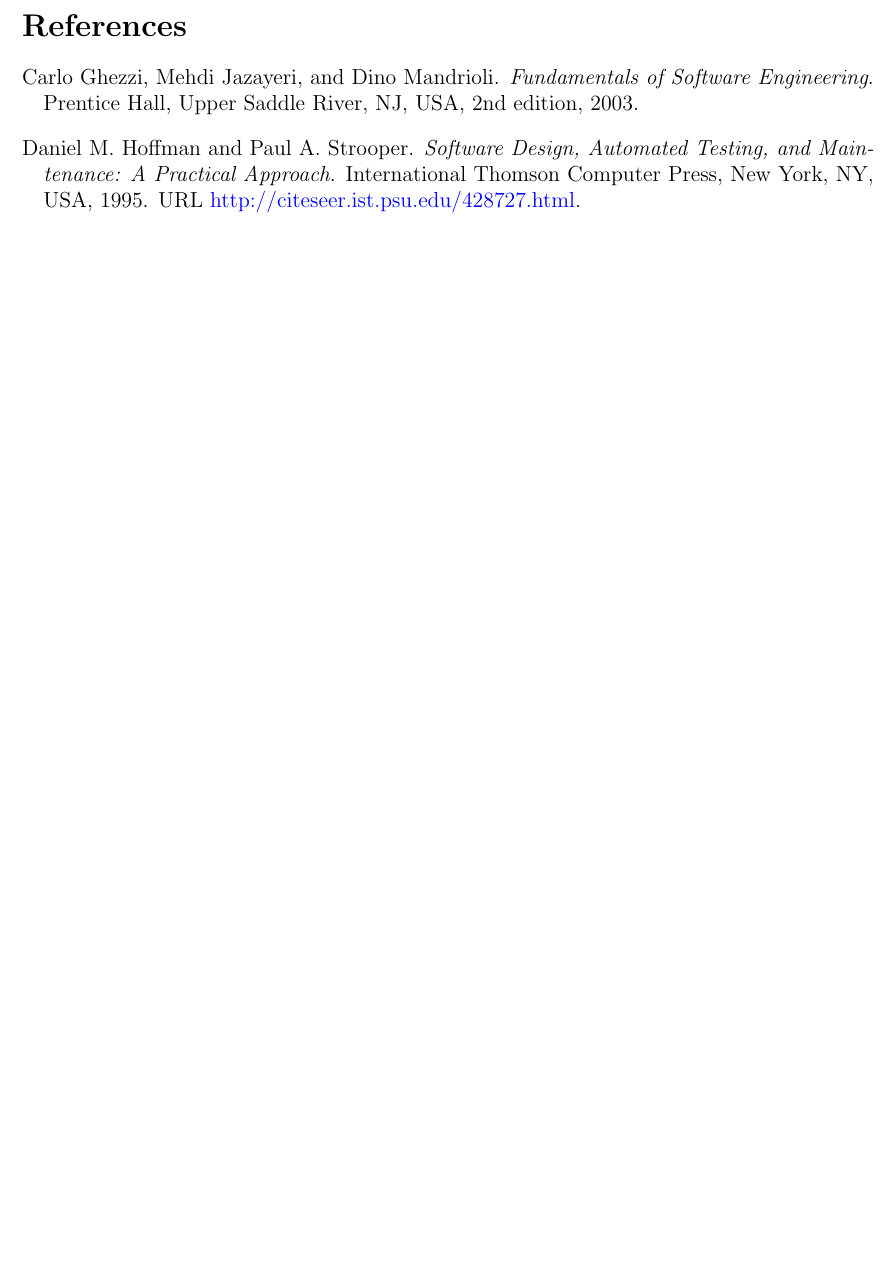
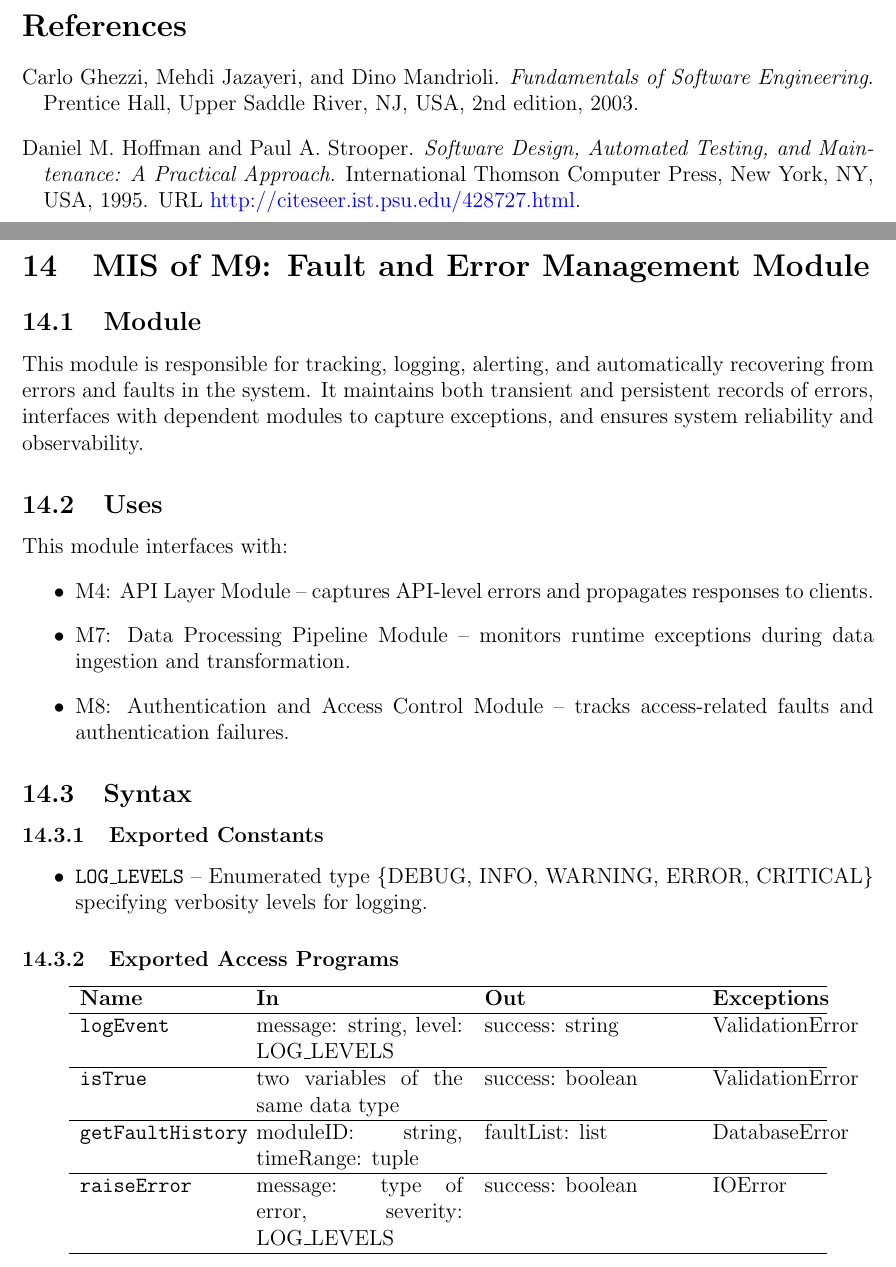
Before and after one commit to NathanPerry11/OCD-Rat-Infrastructure, a LaTeX document (docs/Design/SoftDetailedDes/MIS.tex): part of page 29 of 35 before the commit and two parts of pages 29 and 30 of 36 after it, the two joined at a grey line, cut so that both start at the same text, the shorter picture padded with empty space. Compiled offline with pdfLaTeX.

Commit message:
MIS - Mod 9 (#311)
* Added module 9

* SoftDetailedDes/MIS.tex

* fixed for merge conflict

* fix base

* fix base

* fix base

* Added part back

* removed old M10

```diff
--- a/docs/Design/SoftDetailedDes/MIS.tex
+++ b/docs/Design/SoftDetailedDes/MIS.tex
@@ -1072,3 +1072,42 @@
 
 \newpage
 
+\section{MIS of M9: Fault and Error Management Module} \label{m:M9}
+
+\subsection{Module}
+
+\par{This module is responsible for tracking, logging, alerting, and automatically recovering from errors and faults in the system. It maintains both transient and persistent records of errors, interfaces with dependent modules to capture exceptions, and ensures system reliability and observability.}
+
+\subsection{Uses}
+
+This module interfaces with:
+\begin{itemize}
+    \item M4: API Layer Module – captures API-level errors and propagates responses to clients.
+    \item M7: Data Processing Pipeline Module – monitors runtime exceptions during data ingestion and transformation.
+    \item M8: Authentication and Access Control Module – tracks access-related faults and authentication failures.
+\end{itemize}
+
+\subsection{Syntax}
+
+\subsubsection{Exported Constants}
+\begin{itemize}
+    \item \texttt{LOG\_LEVELS} – Enumerated type \{DEBUG, INFO, WARNING, ERROR, CRITICAL\} specifying verbosity levels for logging.
+\end{itemize}
+
+\subsubsection{Exported Access Programs}
+
+\begin{center}
+\begin{tabular}{p{3cm} p{4cm} p{4cm} p{2cm}}
+\hline
+\textbf{Name} & \textbf{In} & \textbf{Out} & \textbf{Exceptions} \\
+\hline
+\texttt{logEvent} & message: string, level: LOG\_LEVELS & success: string & ValidationError \\
+\hline
+\texttt{isTrue} & two variables of the same data type & success: boolean & ValidationError \\
+\hline
+\texttt{getFaultHistory} & moduleID: string, timeRange: tuple & faultList: list & DatabaseError \\
+\hline
+\texttt{raiseError} & message: type of error, severity: LOG\_LEVELS & success: boolean & IOError \\
+\hline
+\end{tabular}
+\end{center}
@@ -1074,0 +1120 @@
+\end{itemize}
```
Also changed, not shown: docs/Design/SoftDetailedDes/MIS.tex (28 more changed lines).
